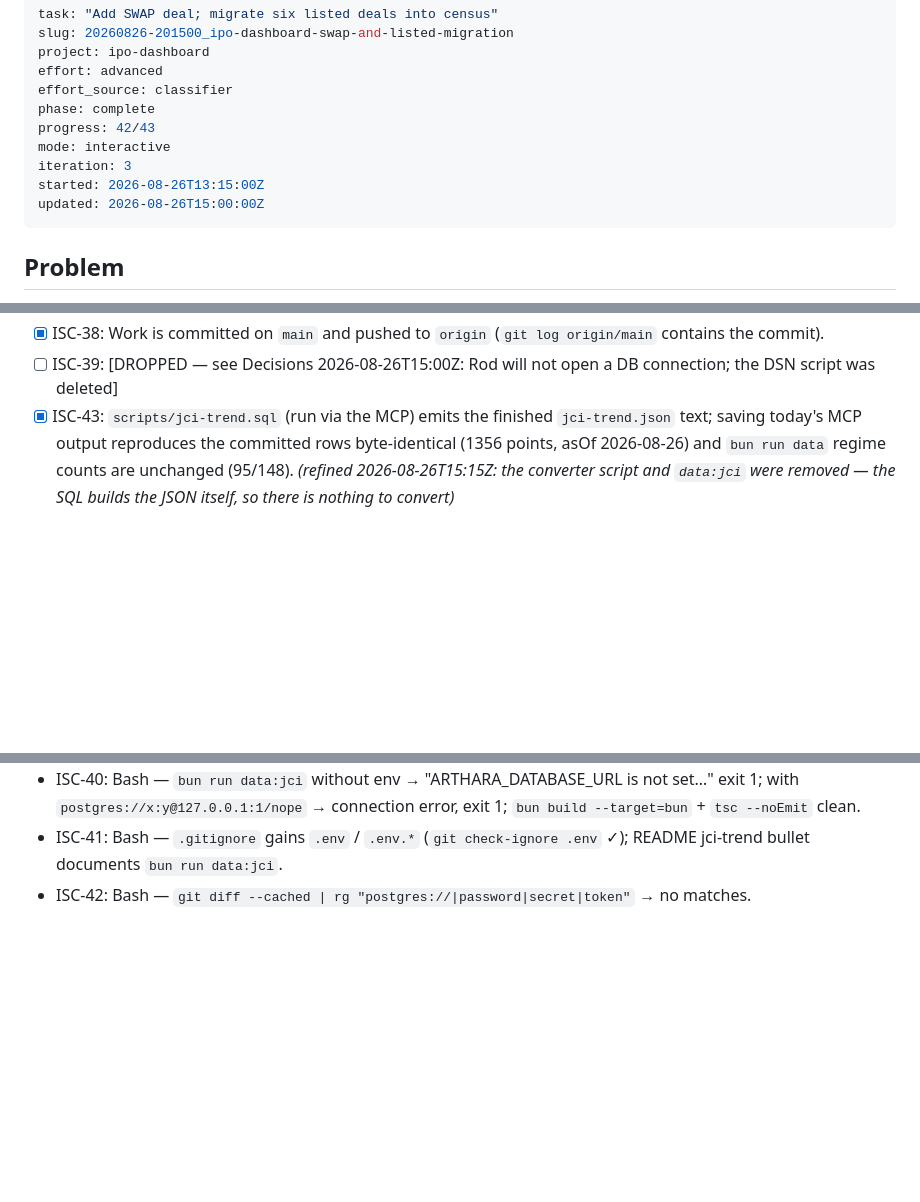
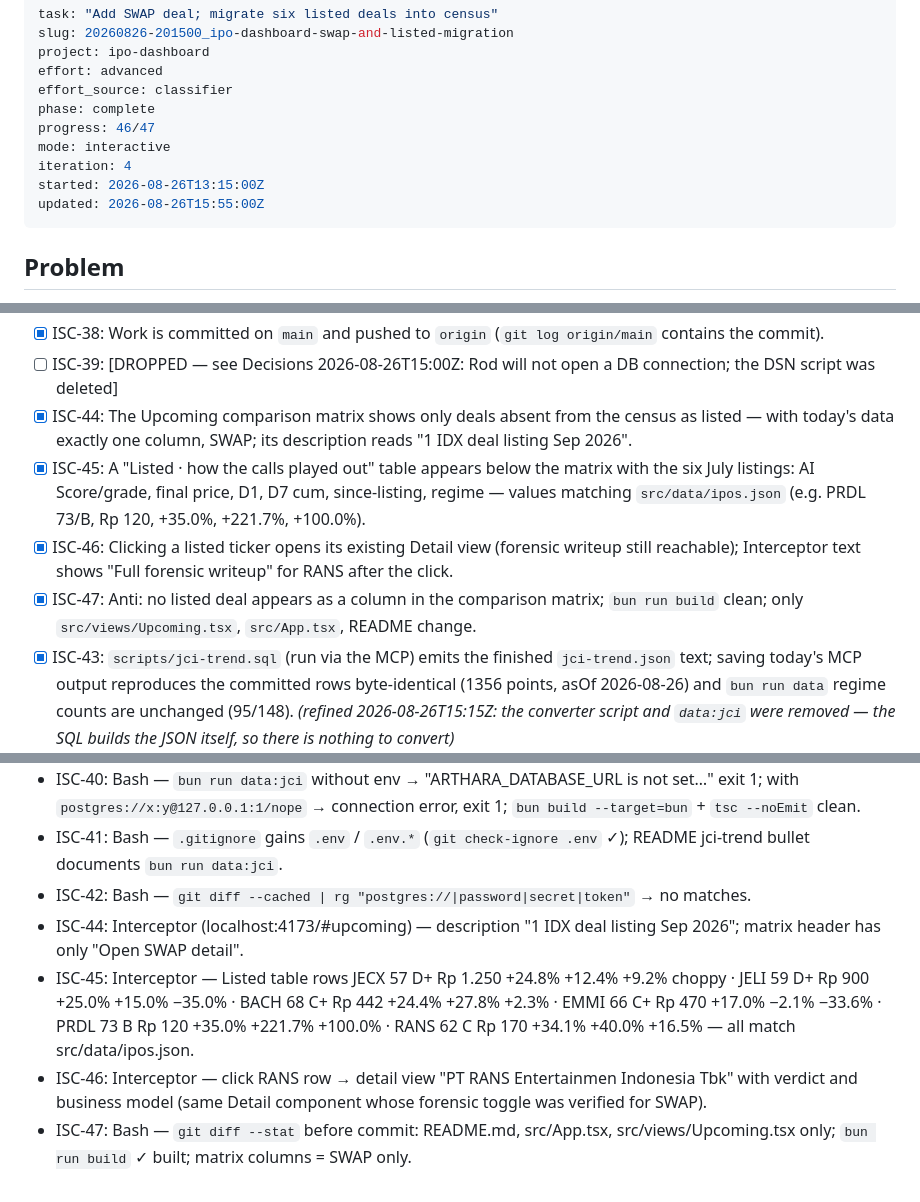
Before and after one commit to greekrode/jci-eipo-dashboard, a Markdown page: ISA.md, 3 parts joined by grey strips. Rendered like a GitHub page; blank space fills up the shorter version.

Commit message:
ISA: iteration 4 verified (Upcoming split)

```diff
--- a/ISA.md
+++ b/ISA.md
@@ -5,11 +5,11 @@ project: ipo-dashboard
 effort: advanced
 effort_source: classifier
 phase: complete
-progress: 42/43
+progress: 46/47
 mode: interactive
-iteration: 3
+iteration: 4
 started: 2026-08-26T13:15:00Z
-updated: 2026-08-26T15:00:00Z
+updated: 2026-08-26T15:55:00Z
 ---
 
 ## Problem
@@ -78,6 +78,10 @@ SWAP is a fully-analysed seventh deal in Upcoming (JSON + MD + supplement + fore
 - [x] ISC-37: README "Upcoming IPOs" and data sections describe the listed overlay file and the SWAP self-analysis path.
 - [x] ISC-38: Work is committed on `main` and pushed to `origin` (`git log origin/main` contains the commit).
 - [ ] ISC-39: [DROPPED — see Decisions 2026-08-26T15:00Z: Rod will not open a DB connection; the DSN script was deleted]
+- [x] ISC-44: The Upcoming comparison matrix shows only deals absent from the census as listed — with today's data exactly one column, SWAP; its description reads "1 IDX deal listing Sep 2026".
+- [x] ISC-45: A "Listed · how the calls played out" table appears below the matrix with the six July listings: AI Score/grade, final price, D1, D7 cum, since-listing, regime — values matching `src/data/ipos.json` (e.g. PRDL 73/B, Rp 120, +35.0%, +221.7%, +100.0%).
+- [x] ISC-46: Clicking a listed ticker opens its existing Detail view (forensic writeup still reachable); Interceptor text shows "Full forensic writeup" for RANS after the click.
+- [x] ISC-47: Anti: no listed deal appears as a column in the comparison matrix; `bun run build` clean; only `src/views/Upcoming.tsx`, `src/App.tsx`, README change.
 - [x] ISC-43: `scripts/jci-trend.sql` (run via the MCP) emits the finished `jci-trend.json` text; saving today's MCP output reproduces the committed rows byte-identical (1356 points, asOf 2026-08-26) and `bun run data` regime counts are unchanged (95/148). *(refined 2026-08-26T15:15Z: the converter script and `data:jci` were removed — the SQL builds the JSON itself, so there is nothing to convert)*
 - [x] ISC-40: `bun run data:jci` without the env var exits 1 with an instruction; with an unreachable DSN it fails loudly.
 - [x] ISC-41: `.env`/`.env.*` are gitignored and README documents the refresh path.
@@ -154,3 +159,7 @@ SWAP is a fully-analysed seventh deal in Upcoming (JSON + MD + supplement + fore
 - ISC-40: Bash — `bun run data:jci` without env → "ARTHARA_DATABASE_URL is not set…" exit 1; with `postgres://x:y@127.0.0.1:1/nope` → connection error, exit 1; `bun build --target=bun` + `tsc --noEmit` clean.
 - ISC-41: Bash — `.gitignore` gains `.env` / `.env.*` (`git check-ignore .env` ✓); README jci-trend bullet documents `bun run data:jci`.
 - ISC-42: Bash — `git diff --cached | rg "postgres://|password|secret|token"` → no matches.
+- ISC-44: Interceptor (localhost:4173/#upcoming) — description "1 IDX deal listing Sep 2026"; matrix header has only "Open SWAP detail".
+- ISC-45: Interceptor — Listed table rows JECX 57 D+ Rp 1.250 +24.8% +12.4% +9.2% choppy · JELI 59 D+ Rp 900 +25.0% +15.0% −35.0% · BACH 68 C+ Rp 442 +24.4% +27.8% +2.3% · EMMI 66 C+ Rp 470 +17.0% −2.1% −33.6% · PRDL 73 B Rp 120 +35.0% +221.7% +100.0% · RANS 62 C Rp 170 +34.1% +40.0% +16.5% — all match src/data/ipos.json.
+- ISC-46: Interceptor — click RANS row → detail view "PT RANS Entertainmen Indonesia Tbk" with verdict and business model (same Detail component whose forensic toggle was verified for SWAP).
+- ISC-47: Bash — `git diff --stat` before commit: README.md, src/App.tsx, src/views/Upcoming.tsx only; `bun run build` ✓ built; matrix columns = SWAP only.
```
Also changed, not shown: other parts of ISA.md (+2 -1 lines).
